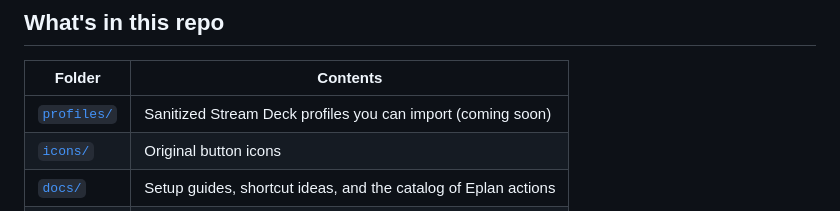
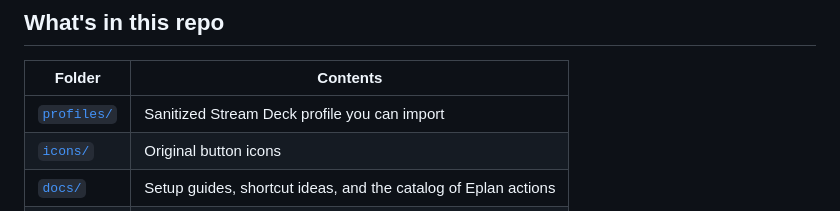
Before and after one commit to justin-walzengineering/Elgato-Stream-Deck-Public, a Markdown page: README.md, the part around the change. GitHub-like rendering.

Commit message:
Add public Stream Deck XL profile, layout image and profiles README
Co-Authored-By: Claude Sonnet 5.5 <noreply@anthropic.com>

```diff
--- a/README.md
+++ b/README.md
@@ -12,7 +12,7 @@ Eplan is a powerful platform with a command for nearly everything. A Stream Deck
 
 | Folder | Contents |
 |--------|----------|
-| [`profiles/`](profiles/) | Sanitized Stream Deck profiles you can import (coming soon) |
+| [`profiles/`](profiles/) | Sanitized Stream Deck profile you can import |
 | [`icons/`](icons/) | Original button icons |
 | [`docs/`](docs/) | Setup guides, shortcut ideas, and the catalog of Eplan actions |
 | [`TODO.md`](TODO.md) | What is planned next |
```
Also changed, not shown: docs/getting-started.md (+2 -2 lines), profiles/README.md (added, +34 -0 lines), profiles/layout.png (added), 1 other file.
